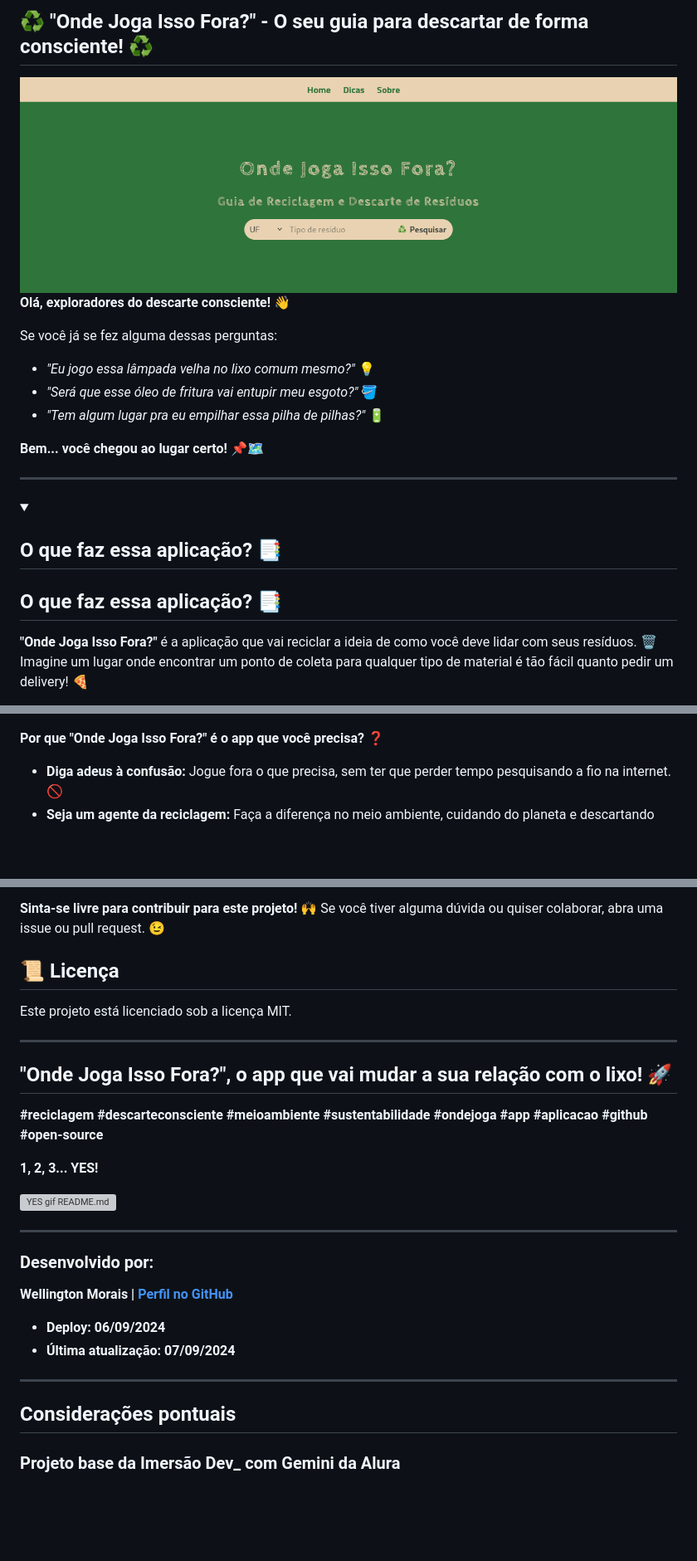
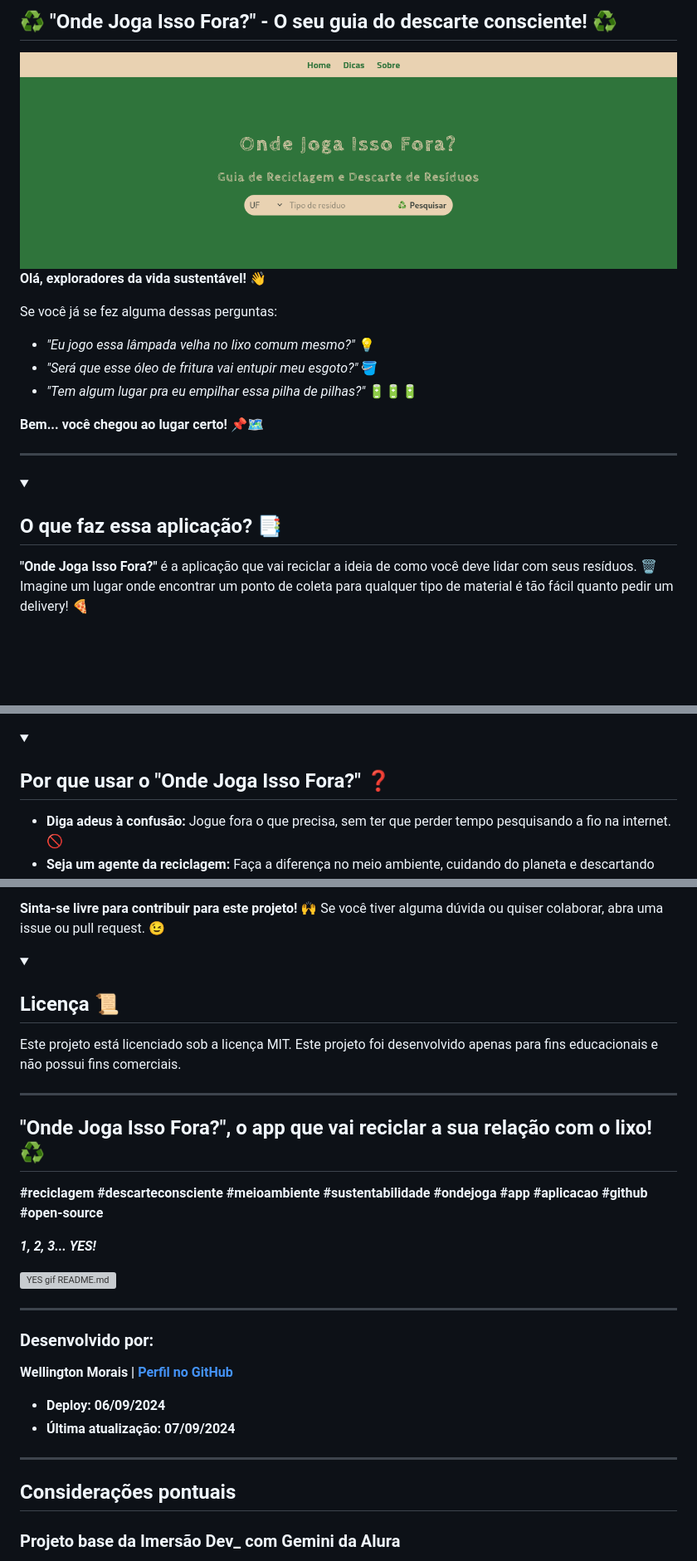
Before and after one commit to wellingtonmnf/onde_joga_isso_fora, a Markdown page: README.md, 3 parts joined by grey strips. Shown: that part at 83% size. Rendered like a GitHub page; folded sections open; blank space fills up the shorter version; grey boxes are pictures that could not be loaded.

Commit message:
Atualização README.md

```diff
--- a/README.md
+++ b/README.md
@@ -1,21 +1,19 @@
-##  ♻️  "Onde Joga Isso Fora?" - O seu guia para descartar de forma consciente! ♻️
+##  ♻️  "Onde Joga Isso Fora?" - O seu guia do descarte consciente! ♻️
 
 <img src="imagens/capa.png" alt="Capa" align="center">
 
-**Olá, exploradores do descarte consciente!** 👋
+**Olá, exploradores da vida sustentável!** 👋
 
 Se você já se fez alguma dessas perguntas:
 
 * *"Eu jogo essa lâmpada velha no lixo comum mesmo?"* 💡
 * *"Será que esse óleo de fritura vai entupir meu esgoto?"* 🪣
-* *"Tem algum lugar pra eu empilhar essa pilha de pilhas?"* 🔋
+* *"Tem algum lugar pra eu empilhar essa pilha de pilhas?"* 🔋🔋🔋
 
 **Bem... você chegou ao lugar certo!** 📌🗺️
 
 ---
 <details><summary><h2>O que faz essa aplicação? 📑</h2></summary>
-
-## O que faz essa aplicação? 📑
 
 **"Onde Joga Isso Fora?"** é a aplicação que vai reciclar a ideia de como você deve lidar com seus resíduos. 🗑️  Imagine um lugar onde encontrar um ponto de coleta para qualquer tipo de material é tão fácil quanto pedir um delivery! 🍕
 
@@ -33,7 +31,7 @@ Se você já se fez alguma dessas perguntas:
 
 </details>
 
-**Por que "Onde Joga Isso Fora?" é o app que você precisa?** ❓
+<details><summary><h2>Por que usar o "Onde Joga Isso Fora?" ❓</h2></summary>
 
 * **Diga adeus à confusão:** Jogue fora o que precisa, sem ter que perder tempo pesquisando a fio na internet. 🚫
 * **Seja um agente da reciclagem:** Faça a diferença no meio ambiente, cuidando do planeta e descartando tudo no lugar certo.  🦸
@@ -80,24 +79,27 @@ Se você já se fez alguma dessas perguntas:
 
 **Sinta-se livre para contribuir para este projeto!** 🙌 Se você tiver alguma dúvida ou quiser colaborar, abra uma issue ou pull request. 😉
 
- ## 📜 Licença
- Este projeto está licenciado sob a licença MIT.
+ </details>
+
+<details><summary><h2>Licença 📜</h2></summary>
+
+ Este projeto está licenciado sob a licença MIT. Este projeto foi desenvolvido apenas para fins educacionais e não possui fins comerciais.
 
  </details>
 
 ---
 
-## "Onde Joga Isso Fora?", o app que vai mudar a sua relação com o lixo! 🚀 ##
+## "Onde Joga Isso Fora?", o app que vai reciclar a sua relação com o lixo! ♻️
 
 **#reciclagem #descarteconsciente #meioambiente #sustentabilidade #ondejoga #app #aplicacao #github #open-source**
 
-**1, 2, 3... YES!**
+***1, 2, 3... YES!***
 
 ![YES gif README.md](imagens/giphy.webp)
 
 ---
 
-### Desenvolvido por: ###
+### Desenvolvido por:
 
 **Wellington Morais | [Perfil no GitHub](https://github.com/wellingtonmnf)**
 
@@ -105,7 +107,7 @@ Se você já se fez alguma dessas perguntas:
 * **Última atualização: 07/09/2024**
 
 ---
-## Considerações pontuais ##
+## Considerações pontuais
 
 ### Projeto base da Imersão Dev_ com Gemini da Alura
 
```
Also changed, not shown: other parts of README.md (+4 -3 lines).
